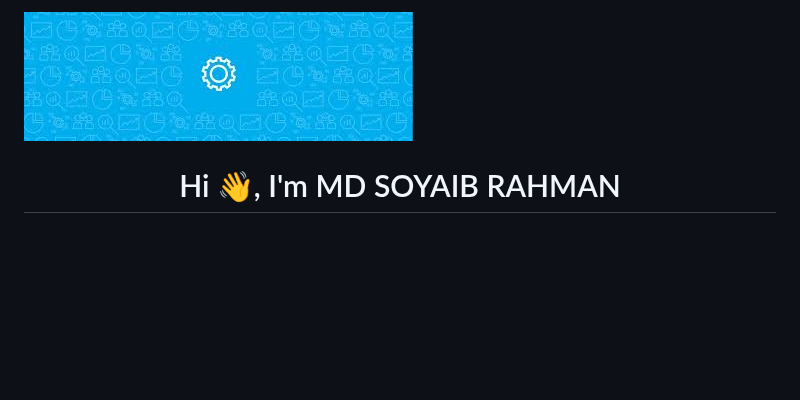
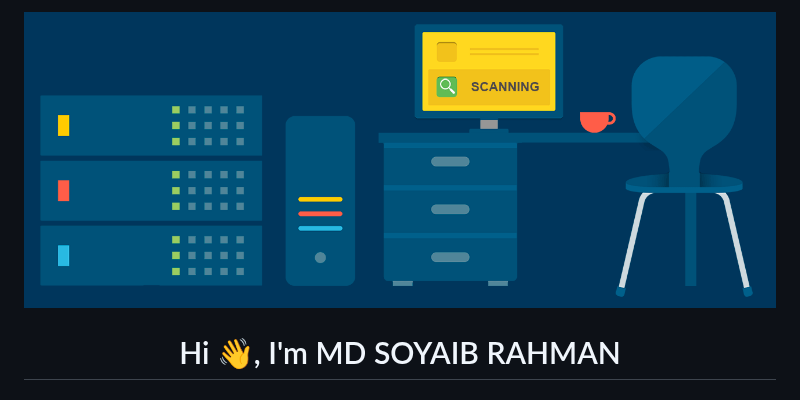
Before and after one commit to Soyaib10/Soyaib10, a Markdown page: README.md, the part around the change. Drawn GitHub-style; pictures changed too: img/bannar.jpeg (deleted), img/banner2.gif (added); blank space fills up the shorter version.

```diff
--- a/README.md
+++ b/README.md
@@ -1,4 +1,4 @@
-[![MasterHead](./img/bannar.jpeg)](https://www.linkedin.com/in/md-soyaib-rahman-788261194/)
+[![MasterHead](./img/banner2.gif)](https://www.linkedin.com/in/md-soyaib-rahman-788261194/)
 <h1 align="center">Hi 👋, I'm MD SOYAIB RAHMAN</h1>
 <h3 align="center">A Competitive Programmer & Passionate Software Developer</h3>
 <img align="right" alt="Coding" width="400" src="https://cdn.dribbble.com/users/1162077/screenshots/3848914/media/7ed7d5ca074b48b328150e5a231e8d1f.gif">
```
Also changed, not shown: img/exploregithub.jpg (deleted).
